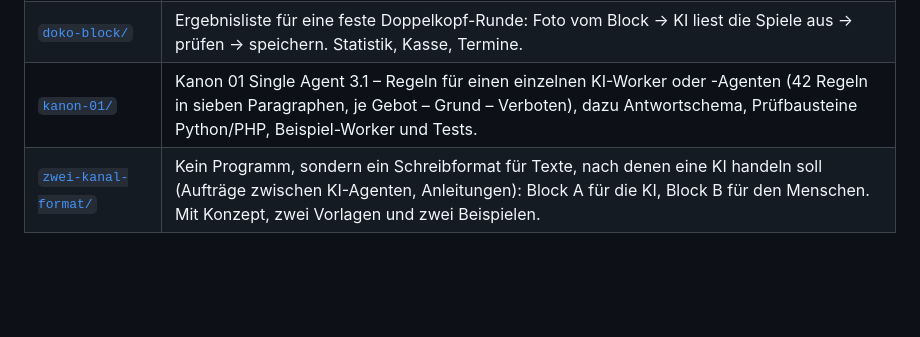
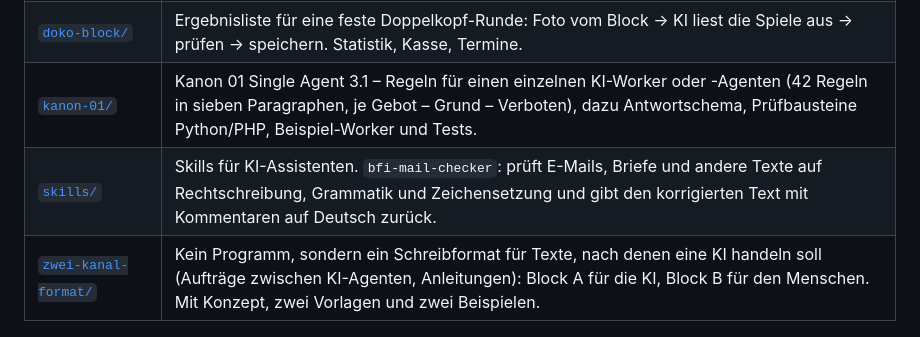
Before and after one commit to BFi-AI-247/digifil-solutions-public, a Markdown page: README.md, the part around the change. Rendered like a GitHub page; blank space fills up the shorter version.

```diff
--- a/README.md
+++ b/README.md
@@ -10,6 +10,7 @@ Jedes Werkzeug läuft auf einfachem PHP-Webspace, braucht keine Datenbank und sp
 | [`digiwort/`](digiwort/) | Deutsches Wortspiel: jeden Tag ein Wort mit 5 und eins mit 6 Buchstaben, sechs Versuche. Eine einzige HTML-Datei, kein Tracking. |
 | [`doko-block/`](doko-block/) | Ergebnisliste für eine feste Doppelkopf-Runde: Foto vom Block → KI liest die Spiele aus → prüfen → speichern. Statistik, Kasse, Termine. |
 | [`kanon-01/`](kanon-01/) | Kanon 01 Single Agent 3.1 – Regeln für einen einzelnen KI-Worker oder -Agenten (42 Regeln in sieben Paragraphen, je Gebot – Grund – Verboten), dazu Antwortschema, Prüfbausteine Python/PHP, Beispiel-Worker und Tests. |
+| [`skills/`](skills/) | Skills für KI-Assistenten. `bfi-mail-checker`: prüft E-Mails, Briefe und andere Texte auf Rechtschreibung, Grammatik und Zeichensetzung und gibt den korrigierten Text mit Kommentaren auf Deutsch zurück. |
 | [`zwei-kanal-format/`](zwei-kanal-format/) | Kein Programm, sondern ein Schreibformat für Texte, nach denen eine KI handeln soll (Aufträge zwischen KI-Agenten, Anleitungen): Block A für die KI, Block B für den Menschen. Mit Konzept, zwei Vorlagen und zwei Beispielen. |
 
 ## Gemeinsame Bauweise
```
Also changed, not shown: skills/bfi-mail-checker/SKILL.md (added, +37 -0 lines).
